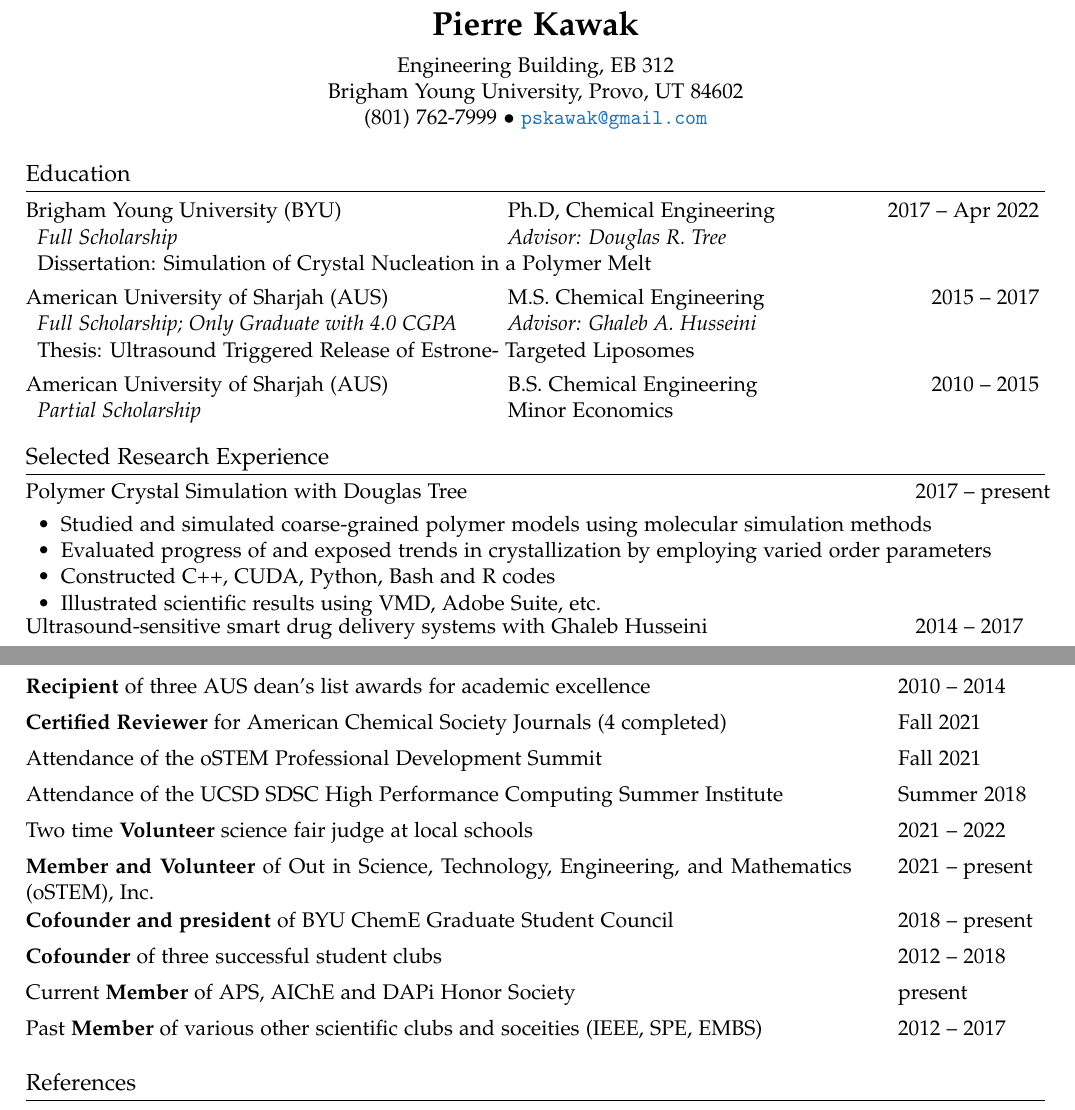
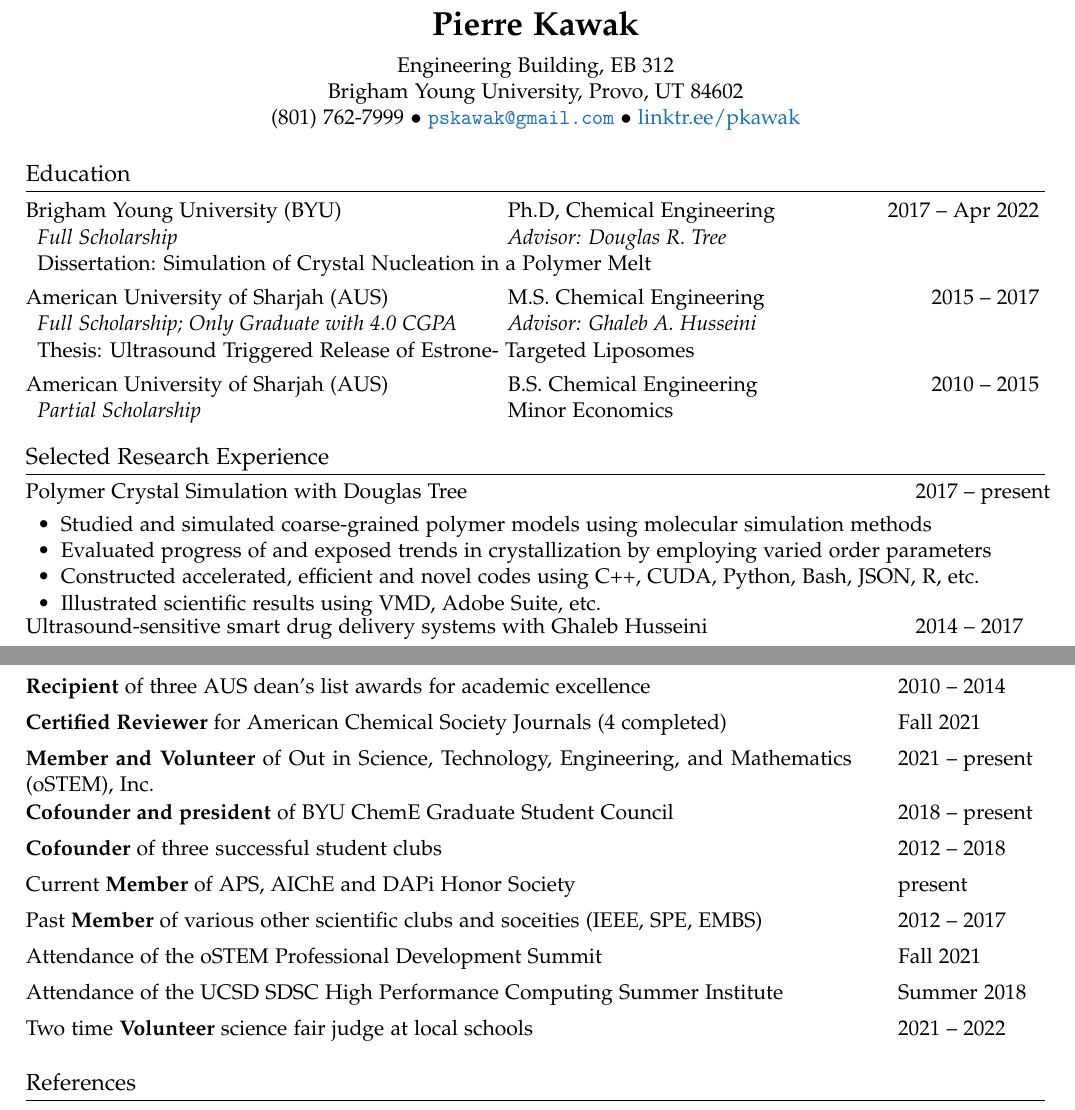
Before and after one commit to pkawak/Pierre_Academic_CV, a LaTeX document (main.tex): two parts of pages 1 and 2 of 2, joined at a grey line, cut so that both start at the same text. Compiled offline with pdfLaTeX.

Commit message:
added line to linktree

```diff
--- a/main.tex
+++ b/main.tex
@@ -162,7 +162,7 @@
   {\LARGE \textbf{Pierre Kawak} }\\[1ex]
   Engineering Building, EB 312 \\
   Brigham Young University, Provo, UT 84602 \\
-  (801) 762-7999 $\bullet$ \href{mailto:pskawak@gmail.com}{\tt pskawak@gmail.com} \\
+  (801) 762-7999 $\bullet$ \href{mailto:pskawak@gmail.com}{\tt pskawak@gmail.com} $\bullet$ \href{https://linktr.ee/pkawak}{linktr.ee/pkawak} \\
 \end{center}
 %\vspace{5ex}
 %\vspace*{-1.5\baselineskip}
@@ -227,7 +227,7 @@
     \begin{tabitemize}
       \item Studied and simulated coarse-grained polymer models using molecular simulation methods
       \item Evaluated progress of and exposed trends in crystallization by employing varied order parameters
-      \item Constructed C++, CUDA, Python, Bash and R codes
+      \item Constructed accelerated, efficient and novel codes using C++, CUDA, Python, Bash, JSON, R, etc.
       \item Illustrated scientific results using VMD, Adobe Suite, etc.
     \end{tabitemize}
   } \\
@@ -298,14 +298,14 @@
   AUS Biomedical Engineering Symposium \textbf{Best Overall Talk Award}                                   & & Fall 2016 \\[4pt]
   \textbf{Recipient} of three AUS dean's list awards for academic excellence                              & & 2010 -- 2014 \\[4pt]
   \textbf{Certified Reviewer} for American Chemical Society Journals (4 completed)                        & & Fall 2021 \\[4pt]
-  Attendance of the oSTEM Professional Development Summit                                                 & & Fall 2021 \\[4pt]
-  Attendance of the UCSD SDSC High Performance Computing Summer Institute                                 & & Summer 2018 \\[4pt]
-  Two time \textbf{Volunteer} science fair judge at local schools                                         & & 2021 -- 2022 \\[4pt]
   \textbf{Member and Volunteer} of Out in Science, Technology, Engineering, and Mathematics (oSTEM), Inc. & & 2021 -- present \\[4pt]
   \textbf{Cofounder and president} of BYU ChemE Graduate Student Council                                  & & 2018 -- present \\[4pt]
   \textbf{Cofounder} of three successful student clubs                                                    & & 2012 -- 2018 \\[4pt]
   Current \textbf{Member} of APS, AIChE and DAPi Honor Society                                            & & present \\[4pt]
   Past \textbf{Member} of various other scientific clubs and soceities (IEEE, SPE, EMBS)                  & & 2012 -- 2017 \\[4pt]
+  Attendance of the oSTEM Professional Development Summit                                                 & & Fall 2021 \\[4pt]
+  Attendance of the UCSD SDSC High Performance Computing Summer Institute                                 & & Summer 2018 \\[4pt]
+  Two time \textbf{Volunteer} science fair judge at local schools                                         & & 2021 -- 2022 \\[4pt]
   %\textbf{Member} of the American Physical Society (APS)                                                  & & 2018 -- present \\[4pt]
   %\textbf{Member} of the American Institute of Chemical Engineers (AIChE)                                 & & 2020 -- present \\[4pt]
   %\textbf{Member} of Delta Alpha Pi (DAPi) International Honor Society                                    & & 2021 -- present \\[4pt]
```
Also changed, not shown: main.pdf.
